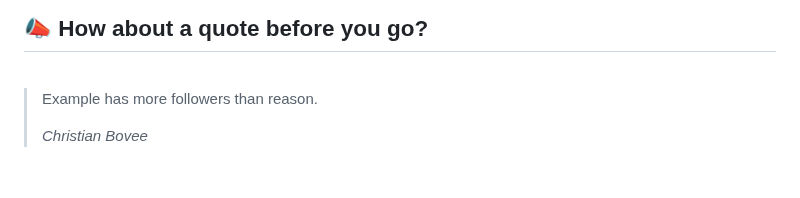
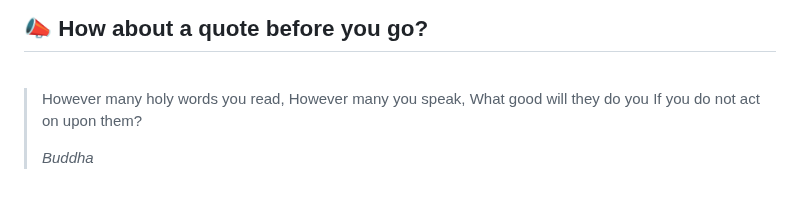
Before and after one commit to akat5uki/akat5uki, a Markdown page: README.md, the part around the change. Drawn GitHub-style.

Commit message:
[Automated] README updated with new Random quote!

```diff
--- a/README.md
+++ b/README.md
@@ -108,7 +108,7 @@ _**...Coming soon...**_
 ## 📣 How about a quote before you go?
 <br>
 
-> Example has more followers than reason.
+> However many holy words you read, However many you speak, What good will they do you If you do not act on upon them?
 >
-> _Christian Bovee_
+> _Buddha_
 <!-- QUOTES:END -->
```
